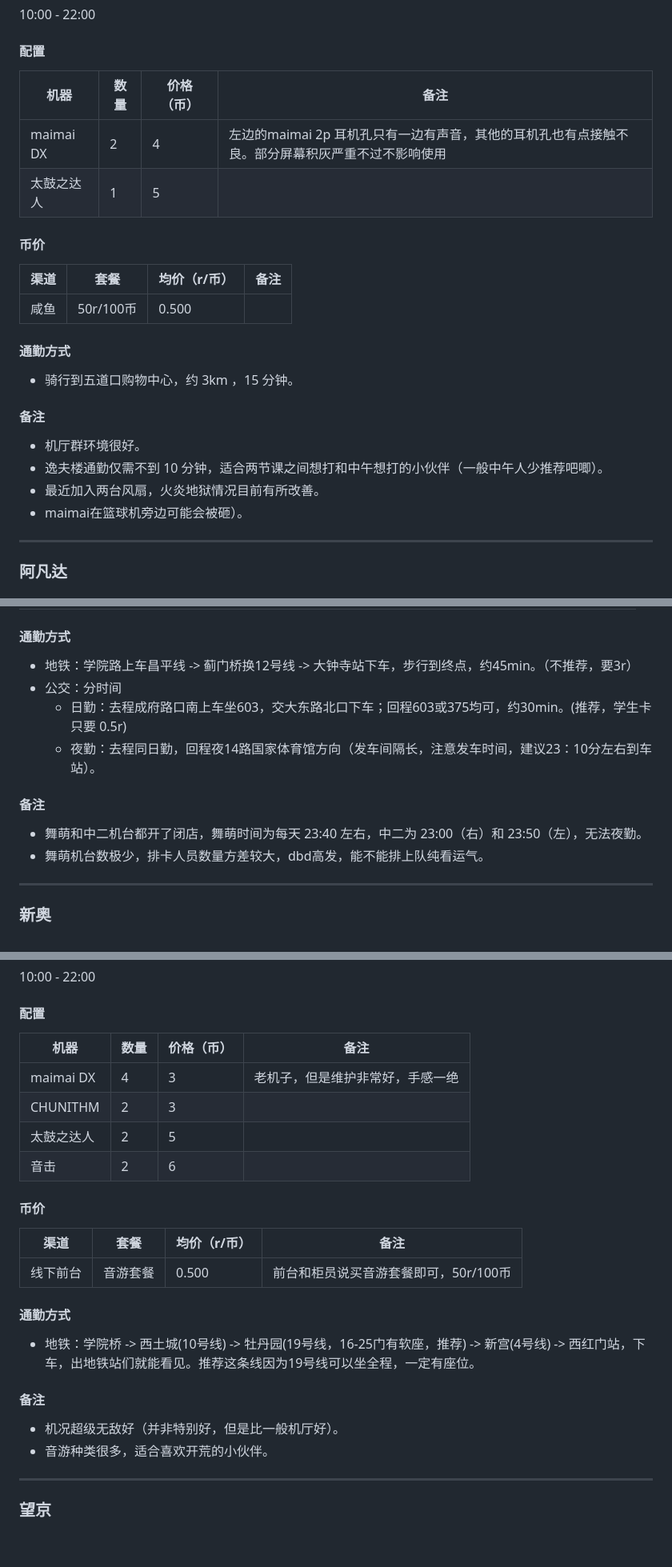
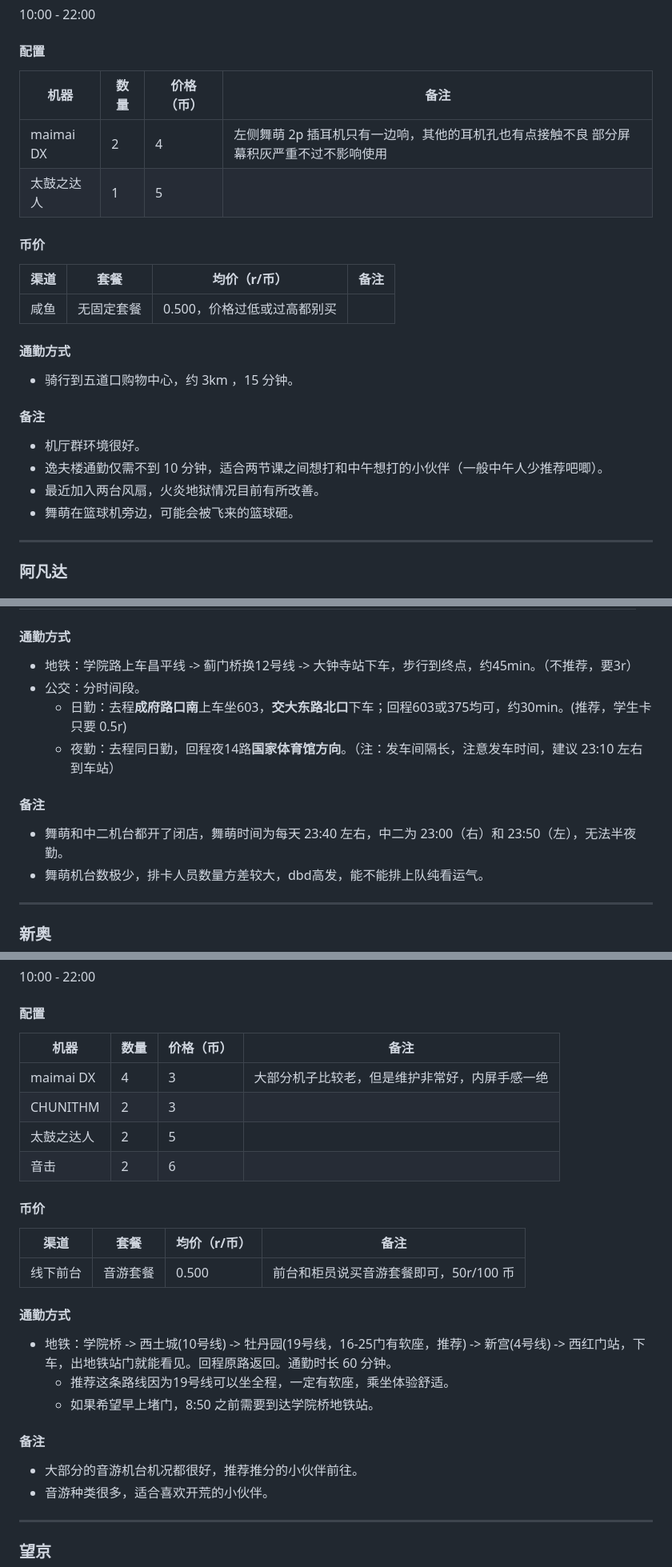
Before and after one commit to zeronx798/go-arcade-ustb, a Markdown page: README.md, 3 parts joined by grey strips. Shown: that part at 80% size. Rendered like a GitHub page; blank space fills up the shorter version.

Commit message:
docs: 常规补充和修正

```diff
--- a/README.md
+++ b/README.md
@@ -41,15 +41,15 @@
 10:00 - 22:00
 
 #### 配置
-| 机器       | 数量 | 价格（币） | 备注                                                                                             |
-| ---------- | ---- | ---------- | ------------------------------------------------------------------------------------------------ |
-| maimai DX  | 2    | 4          | 左边的maimai 2p 耳机孔只有一边有声音，其他的耳机孔也有点接触不良。部分屏幕积灰严重不过不影响使用 |
-| 太鼓之达人 | 1    | 5          |                                                                                                  |
+| 机器       | 数量 | 价格（币） | 备注                                                                                          |
+| ---------- | ---- | ---------- | --------------------------------------------------------------------------------------------- |
+| maimai DX  | 2    | 4          | 左侧舞萌 2p 插耳机只有一边响，其他的耳机孔也有点接触不良 </br> 部分屏幕积灰严重不过不影响使用 |
+| 太鼓之达人 | 1    | 5          |                                                                                               |
 
 #### 币价
-| 渠道 | 套餐      | 均价（r/币） | 备注 |
-| ---- | --------- | ------------ | ---- |
-| 咸鱼 | 50r/100币 | 0.500        |      |
+| 渠道 | 套餐       | 均价（r/币）                | 备注 |
+| ---- | ---------- | --------------------------- | ---- |
+| 咸鱼 | 无固定套餐 | 0.500，价格过低或过高都别买 |      |
 
 #### 通勤方式
 - 骑行到五道口购物中心，约 3km ，15 分钟。
@@ -58,7 +58,7 @@
 - 机厅群环境很好。
 - 逸夫楼通勤仅需不到 10 分钟，适合两节课之间想打和中午想打的小伙伴（一般中午人少推荐吧唧）。
 - 最近加入两台风扇，火炎地狱情况目前有所改善。
-- maimai在篮球机旁边可能会被砸）。
+- 舞萌在篮球机旁边，可能会被飞来的篮球砸。
 
 ----
 ### 阿凡达
@@ -86,12 +86,12 @@
 
 #### 通勤方式
 - 地铁：学院路上车昌平线 -> 蓟门桥换12号线 -> 大钟寺站下车，步行到终点，约45min。（不推荐，要3r）
-- 公交：分时间
-    - 日勤：去程成府路口南上车坐603，交大东路北口下车；回程603或375均可，约30min。(推荐，学生卡只要 0.5r)
-    - 夜勤：去程同日勤，回程夜14路国家体育馆方向（发车间隔长，注意发车时间，建议23：10分左右到车站）。
+- 公交：分时间段。
+    - 日勤：去程**成府路口南**上车坐603，**交大东路北口**下车；回程603或375均可，约30min。(推荐，学生卡只要 0.5r)
+    - 夜勤：去程同日勤，回程夜14路**国家体育馆方向**。（注：发车间隔长，注意发车时间，建议 23:10 左右到车站）
 
 #### 备注
-- 舞萌和中二机台都开了闭店，舞萌时间为每天 23:40 左右，中二为 23:00（右）和 23:50（左），无法夜勤。
+- 舞萌和中二机台都开了闭店，舞萌时间为每天 23:40 左右，中二为 23:00（右）和 23:50（左），无法半夜勤。
 - 舞萌机台数极少，排卡人员数量方差较大，dbd高发，能不能排上队纯看运气。
 
 ----
@@ -189,23 +190,25 @@
 10:00 - 22:00
 
 #### 配置
-| 机器       | 数量 | 价格（币） | 备注                             |
-| ---------- | ---- | ---------- | -------------------------------- |
-| maimai DX  | 4    | 3          | 老机子，但是维护非常好，手感一绝 |
-| CHUNITHM   | 2    | 3          |                                  |
-| 太鼓之达人 | 2    | 5          |                                  |
-| 音击       | 2    | 6          |                                  |
+| 机器       | 数量 | 价格（币） | 备注                                           |
+| ---------- | ---- | ---------- | ---------------------------------------------- |
+| maimai DX  | 4    | 3          | 大部分机子比较老，但是维护非常好，内屏手感一绝 |
+| CHUNITHM   | 2    | 3          |                                                |
+| 太鼓之达人 | 2    | 5          |                                                |
+| 音击       | 2    | 6          |                                                |
 
 #### 币价
-| 渠道     | 套餐     | 均价（r/币） | 备注                                  |
-| -------- | -------- | ------------ | ------------------------------------- |
-| 线下前台 | 音游套餐 | 0.500        | 前台和柜员说买音游套餐即可，50r/100币 |
+| 渠道     | 套餐     | 均价（r/币） | 备注                                   |
+| -------- | -------- | ------------ | -------------------------------------- |
+| 线下前台 | 音游套餐 | 0.500        | 前台和柜员说买音游套餐即可，50r/100 币 |
 
 #### 通勤方式
-- 地铁：学院桥 -> 西土城(10号线) -> 牡丹园(19号线，16-25门有软座，推荐) -> 新宫(4号线) -> 西红门站，下车，出地铁站们就能看见。推荐这条线因为19号线可以坐全程，一定有座位。
+- 地铁：学院桥 -> 西土城(10号线) -> 牡丹园(19号线，16-25门有软座，推荐) -> 新宫(4号线) -> 西红门站，下车，出地铁站门就能看见。回程原路返回。通勤时长 60 分钟。
+    - 推荐这条路线因为19号线可以坐全程，一定有软座，乘坐体验舒适。
+    - 如果希望早上堵门，8:50 之前需要到达学院桥地铁站。
 
 #### 备注
-- 机况超级无敌好（并非特别好，但是比一般机厅好）。
+- 大部分的音游机台机况都很好，推荐推分的小伙伴前往。
 - 音游种类很多，适合喜欢开荒的小伙伴。
 
 ----
```
Also changed, not shown: other parts of README.md (+4 -3 lines).
